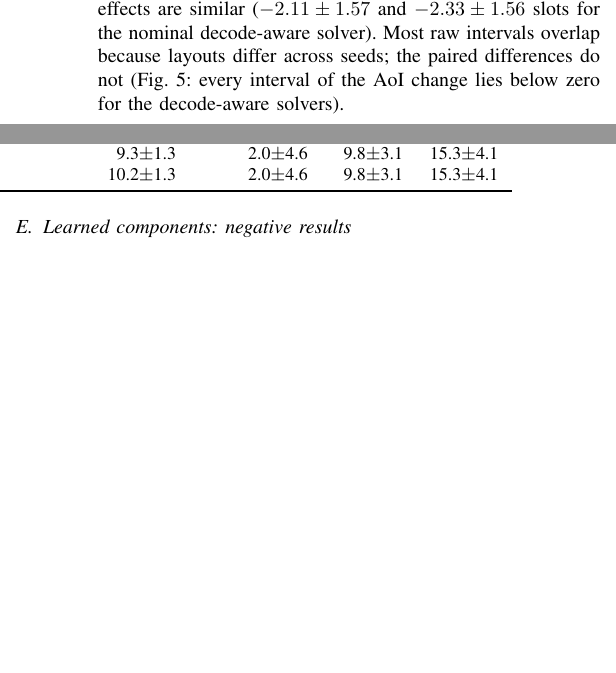
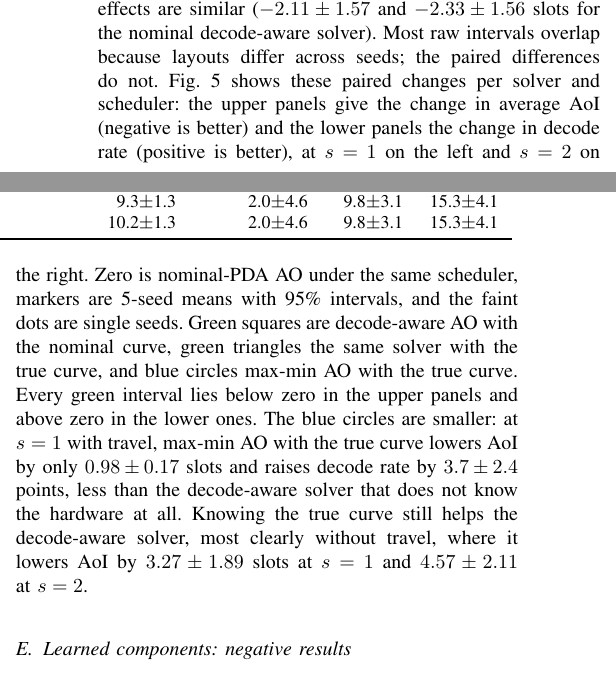
Before and after one commit to jk-afridi/UAV-RIS-IoT-Hierarchical-RL, a LaTeX paper (paper/main.tex): two parts of the columns of page 8 of 12, joined at a grey line, cut so that both start at the same text, the shorter picture padded with empty space. Compiled offline with pdfLaTeX; a missing font is replaced by an installed copy or a similar font; a LaTeX package or settings file that is missing is left out.

Commit message:
Fig. 5 (episode): reading guide, marker legend, and findings on objective vs hardware knowledge; fuller caption
Co-Authored-By: Claude Sonnet 5.5 <noreply@anthropic.com>
Claude-Session: https://claude.ai/code/session_01YV24zFPYB82r3aHhSy3N98

```diff
--- a/paper/main.tex
+++ b/paper/main.tex
@@ -244,7 +244,7 @@ Table~\ref{tab:aoi} runs the decode-aware solver inside 200-step episodes (2 epi
 \resizebox{0.9\textwidth}{!}{\input{tables/table_aoi_both.tex}}
 \end{table*}
 
-Under greedy AoI with travel, the nominal decode-aware solver lowers average AoI by $1.65\pm0.58$ slots at $s=1$ ($11.8\to10.1$, about 14\%) and $1.87\pm1.01$ at $s=2$, and raises decode rate by $6.8\pm3.1$ and $7.0\pm2.5$ points; every seed improves. With the true curve the reductions are $2.19\pm0.64$ and $2.88\pm0.94$ slots. Under greedy AoI without travel the effects are similar ($-2.11\pm1.57$ and $-2.33\pm1.56$ slots for the nominal decode-aware solver). Most raw intervals overlap because layouts differ across seeds; the paired differences do not (Fig.~\ref{fig:episode}: every interval of the AoI change lies below zero for the decode-aware solvers).
+Under greedy AoI with travel, the nominal decode-aware solver lowers average AoI by $1.65\pm0.58$ slots at $s=1$ ($11.8\to10.1$, about 14\%) and $1.87\pm1.01$ at $s=2$, and raises decode rate by $6.8\pm3.1$ and $7.0\pm2.5$ points; every seed improves. With the true curve the reductions are $2.19\pm0.64$ and $2.88\pm0.94$ slots. Under greedy AoI without travel the effects are similar ($-2.11\pm1.57$ and $-2.33\pm1.56$ slots for the nominal decode-aware solver). Most raw intervals overlap because layouts differ across seeds; the paired differences do not. Fig.~\ref{fig:episode} shows these paired changes per solver and scheduler: the upper panels give the change in average AoI (negative is better) and the lower panels the change in decode rate (positive is better), at $s=1$ on the left and $s=2$ on the right. Zero is nominal-PDA AO under the same scheduler, markers are 5-seed means with 95\% intervals, and the faint dots are single seeds. Green squares are decode-aware AO with the nominal curve, green triangles the same solver with the true curve, and blue circles max-min AO with the true curve. Every green interval lies below zero in the upper panels and above zero in the lower ones. The blue circles are smaller: at $s=1$ with travel, max-min AO with the true curve lowers AoI by only $0.98\pm0.17$ slots and raises decode rate by $3.7\pm2.4$ points, less than the decode-aware solver that does not know the hardware at all. Knowing the true curve still helps the decode-aware solver, most clearly without travel, where it lowers AoI by $3.27\pm1.89$ slots at $s=1$ and $4.57\pm2.11$ at $s=2$.
 
 
 \begin{figure*}[!tb]
```
Also changed, not shown: paper/main.tex (2 more changed lines).
